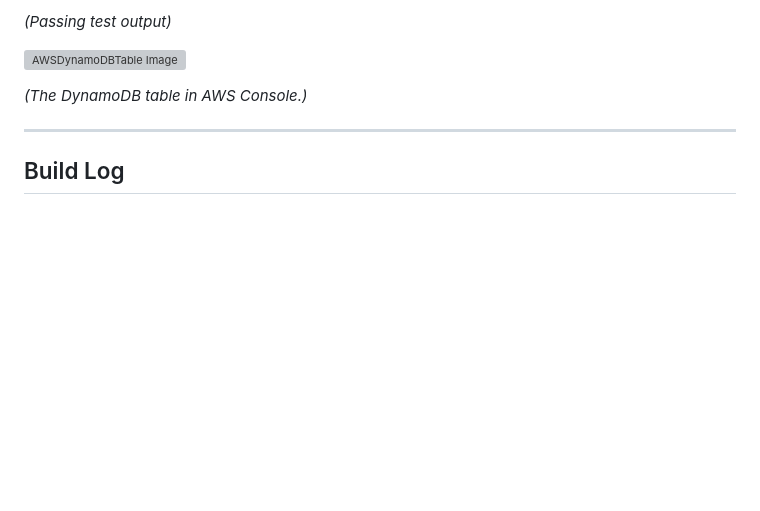
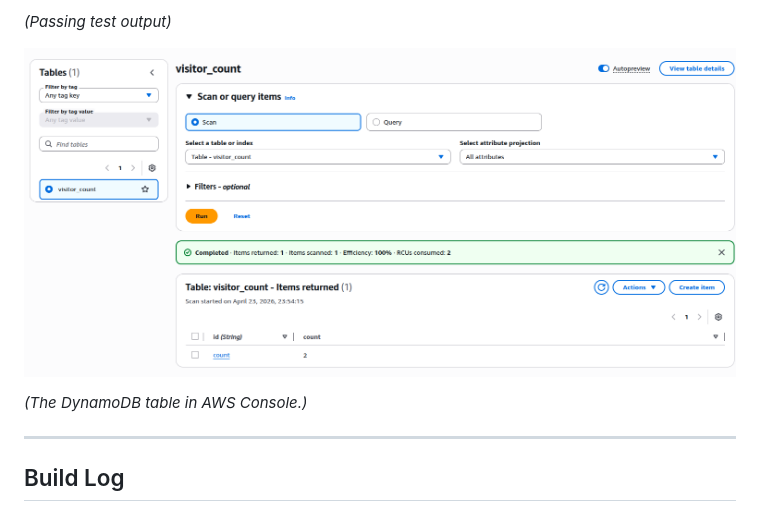
Before and after one commit to 02alfiya/aws-cloud-resume, a Markdown page: README.md, the part around the change. GitHub-like rendering; blank space fills up the shorter version; grey boxes are pictures that could not be loaded.

```diff
--- a/README.md
+++ b/README.md
@@ -316,7 +316,7 @@ I am keeping this section honest and updated as the project progresses, instead
 
 *(Passing test output)*
 
-![AWSDynamoDBTable Image](./assets/aws-dyanmodb-table.png)
+![AWSDynamoDBTable Image](./assets/aws-dynamodb-table.png)
 
 *(The DynamoDB table in AWS Console.)*
 
```
